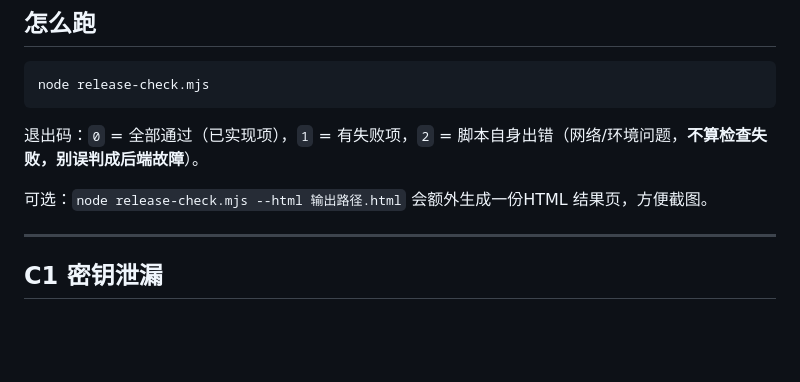
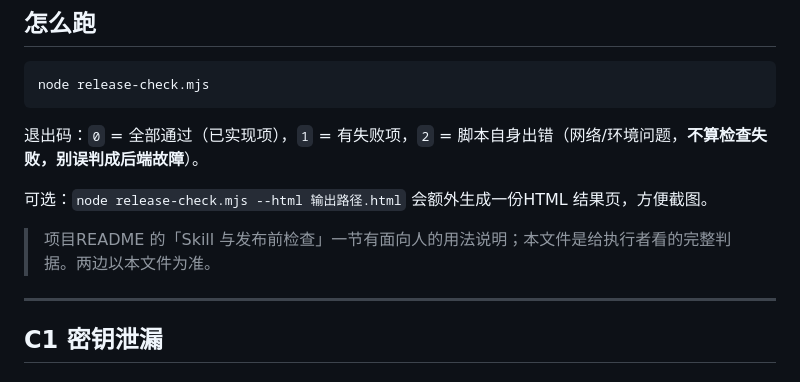
Before and after one commit to xqree-baby/Falsity001, a Markdown page: skills/release-check/SKILL.md, the part around the change. GitHub-like rendering; blank space fills up the shorter version.

```diff
--- a/skills/release-check/SKILL.md
+++ b/skills/release-check/SKILL.md
@@ -43,6 +43,8 @@ node release-check.mjs
 退出码：`0` = 全部通过（已实现项），`1` = 有失败项，`2` = 脚本自身出错（网络/环境问题，**不算检查失败，别误判成后端故障**）。
 
 可选：`node release-check.mjs --html 输出路径.html` 会额外生成一份HTML 结果页，方便截图。
+
+> 项目README 的「Skill 与发布前检查」一节有面向人的用法说明；本文件是给执行者看的完整判据。两边以本文件为准。
 
 ---
 
```
Also changed, not shown: README.md (+58 -0 lines).
